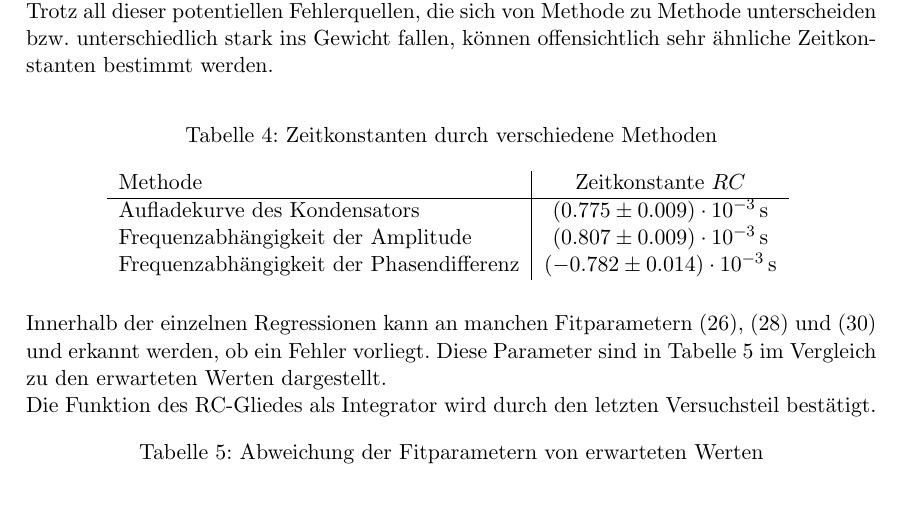
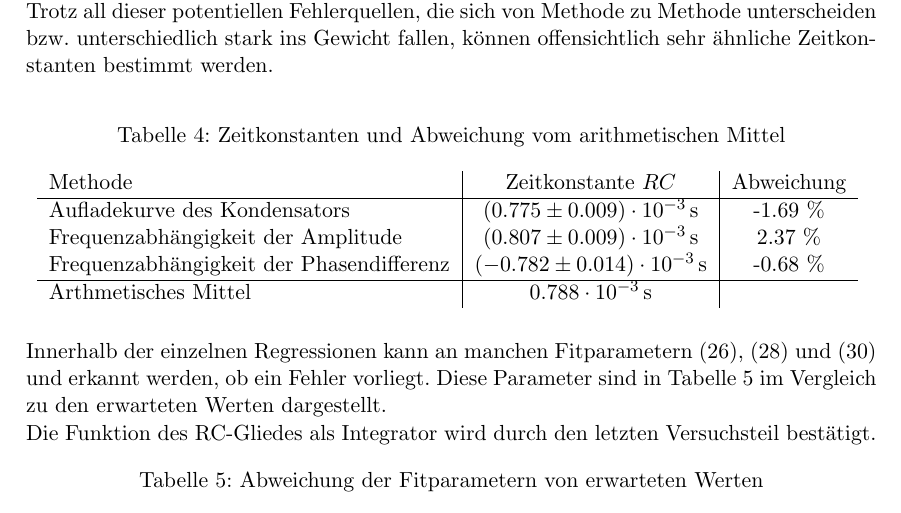
Before and after one commit to Anjaaaa/AP-1516, a LaTeX document (V353-Das Relaxationsverhalten/Protokoll.tex, which reads V353-Das Relaxationsverhalten/Diskussion.tex): part of page 17 of 17, cut so that both start at the same text. Compiled offline with pdfLaTeX.

Commit message:
Diskussion noch besser ;-)

```diff
--- a/V353-Das Relaxationsverhalten/Diskussion.tex
+++ b/V353-Das Relaxationsverhalten/Diskussion.tex
@@ -5,16 +5,20 @@ Trotz all dieser potentiellen Fehlerquellen, die sich von Methode zu Methode unt
 
 \begin{figure}[h!]
 	\centering
-	\captionof{table}{Zeitkonstanten durch verschiedene Methoden}
-	\begin{tabular}{l|c}
-		Methode & Zeitkonstante $RC$ \\
+	\captionof{table}{Zeitkonstanten und Abweichung vom arithmetischen Mittel}
+	\begin{tabular}{l|c|c}
+		Methode & Zeitkonstante $RC$ & Abweichung  \\
 		\hline
-		Aufladekurve des Kondensators & \SI{0.775(9)e-3}{\second} \\
-		Frequenzabhängigkeit der Amplitude & \SI{0,807(9)e-3}{\second} \\
-		Frequenzabhängigkeit der Phasendifferenz &\SI{-0.782(14)e-3}{\second}
+		Aufladekurve des Kondensators & \SI{0.775(9)e-3}{\second} & -1.69 \%\\
+		Frequenzabhängigkeit der Amplitude & \SI{0,807(9)e-3}{\second} & 2.37 \%\\
+		Frequenzabhängigkeit der Phasendifferenz &\SI{-0.782(14)e-3}{\second} & -0.68 \% \\
+		\hline
+		Arthmetisches Mittel & \SI{0.788e-3}{\second} &
 	\end{tabular}
 	\label{tab:vergleich}
 \end{figure}
+
+
 
 Innerhalb der einzelnen Regressionen kann an manchen Fitparametern \eqref{eq:u_reg}, \eqref{eq:b} und \eqref{eq:d} und  erkannt werden, ob ein Fehler vorliegt. Diese Parameter sind in Tabelle \ref{tab:fitparameter} im Vergleich zu den erwarteten Werten dargestellt. \\
 Die Funktion des RC-Gliedes als Integrator wird durch den letzten Versuchsteil bestätigt.
```
Also changed, not shown: V353-Das Relaxationsverhalten/Protokoll.pdf, 4 other files.
